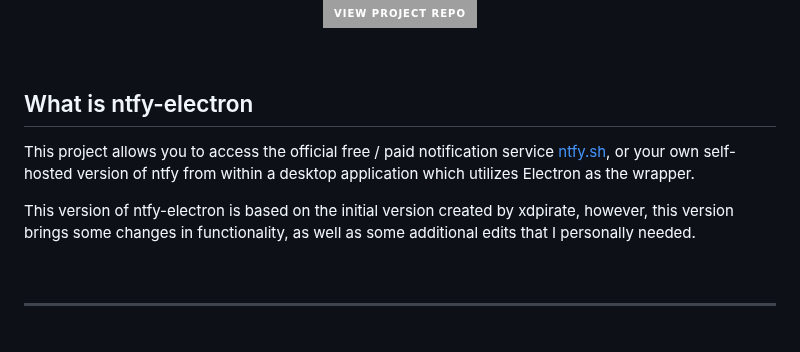
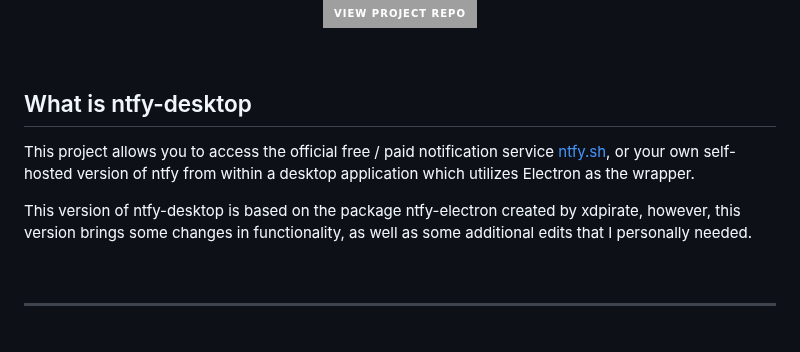
Before and after one commit to Aetherinox/ntfy-desktop, a Markdown page: README.md, the part around one of its changes. Drawn GitHub-style; badges without logos.

```diff
--- a/README.md
+++ b/README.md
@@ -60,10 +60,10 @@ Getting familiar with the projects:
 
 <br />
 
-## What is ntfy-electron
+## What is ntfy-desktop
 This project allows you to access the official free / paid notification service [ntfy.sh](https://ntfy.sh/), or your own self-hosted version of ntfy from within a desktop application which utilizes Electron as the wrapper.
 
-This version of ntfy-electron is based on the initial version created by xdpirate, however, this version brings some changes in functionality, as well as some additional edits that I personally needed.
+This version of ntfy-desktop is based on the package ntfy-electron created by xdpirate, however, this version brings some changes in functionality, as well as some additional edits that I personally needed.
 
 <br />
 
```
Also changed, not shown: other parts of README.md (+27 -27 lines).
